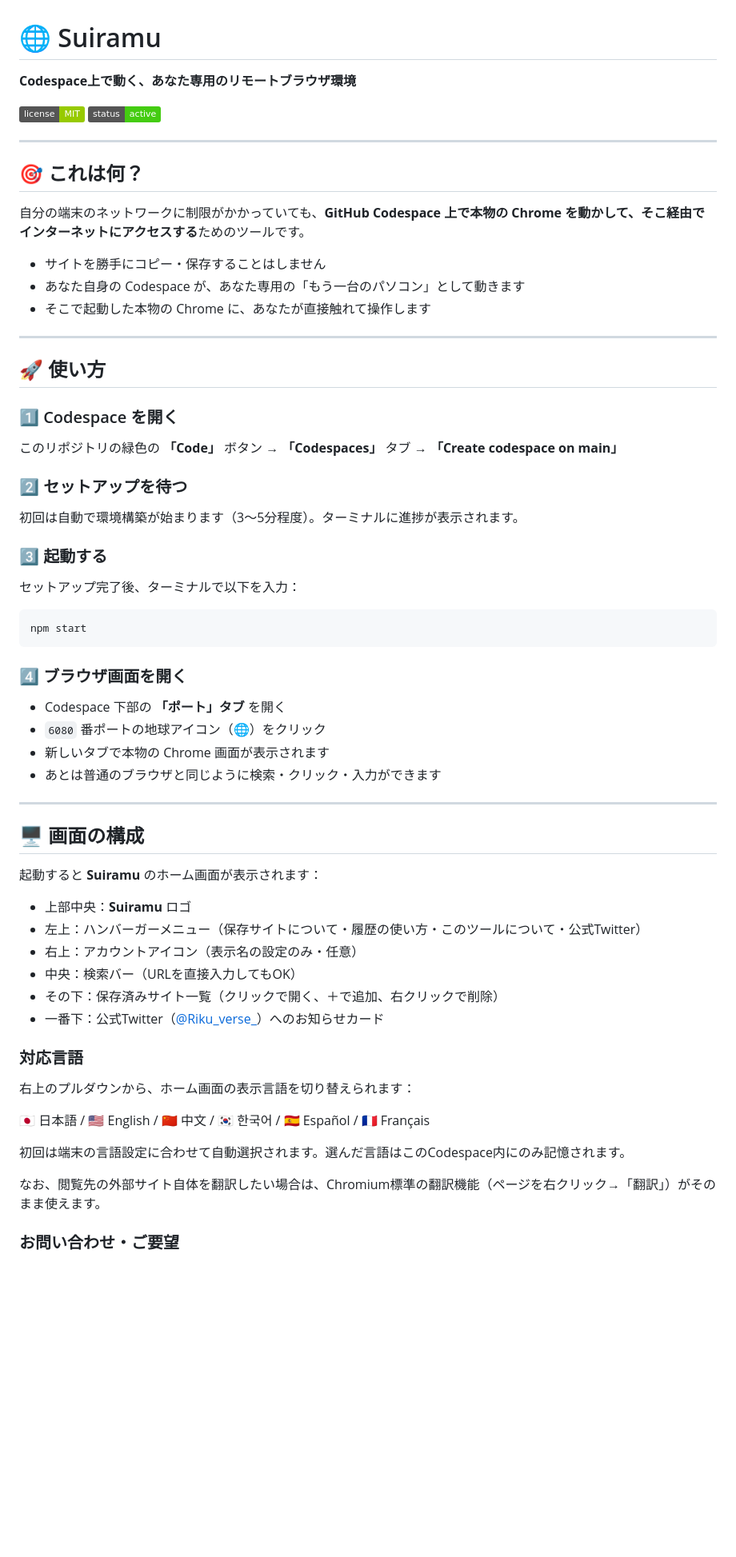
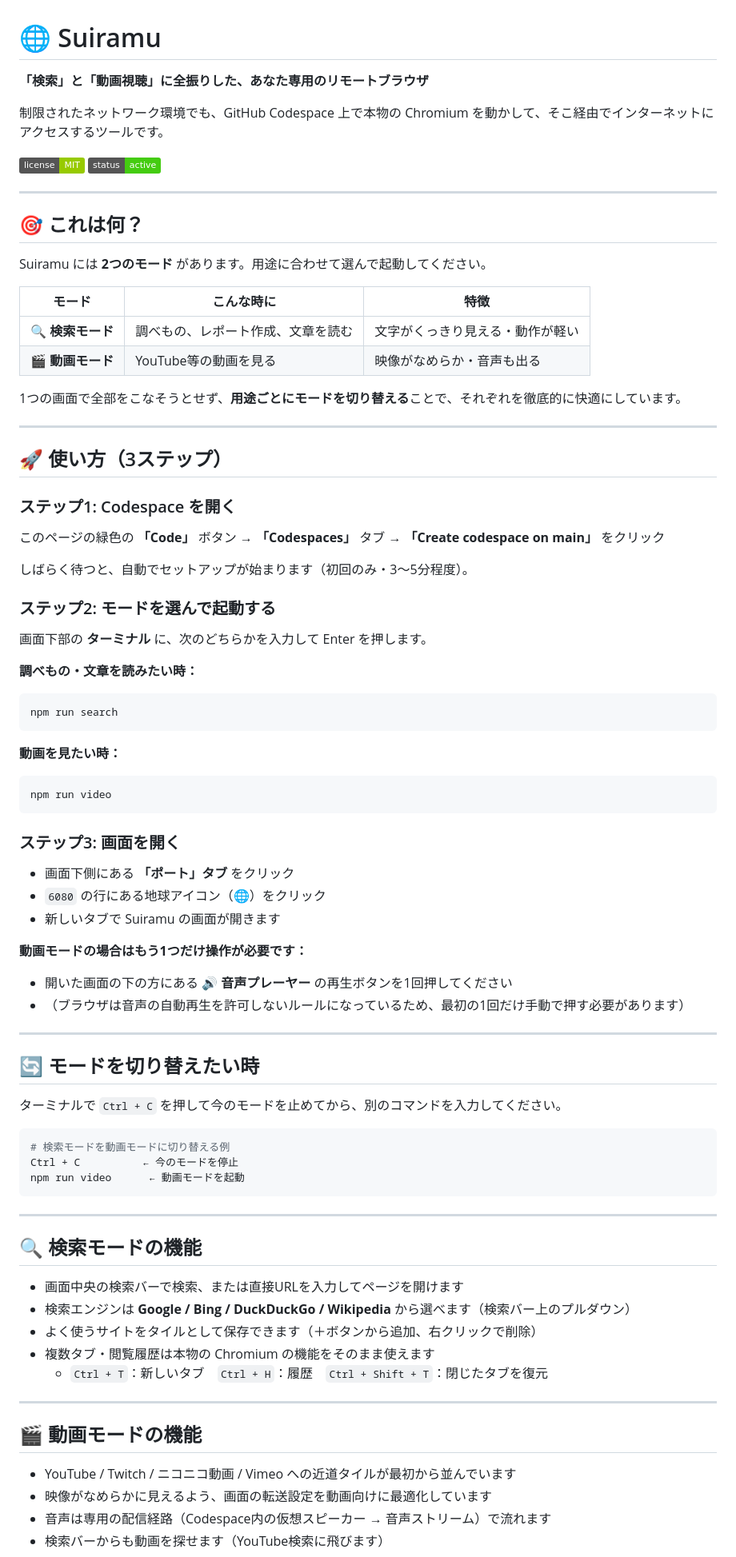
Before and after one commit to godrenkon/suiramu-search, a Markdown page: README.md, the part around one of its changes. Shown at 80% size. Rendered like a GitHub page; badges without logos; blank space fills up the shorter version.

Commit message:
Rewrite README for search/video dual-mode design

````diff
--- a/README.md
+++ b/README.md
@@ -1,6 +1,8 @@
 # 🌐 Suiramu
 
-**Codespace上で動く、あなた専用のリモートブラウザ環境**
+**「検索」と「動画視聴」に全振りした、あなた専用のリモートブラウザ**
+
+制限されたネットワーク環境でも、GitHub Codespace 上で本物の Chromium を動かして、そこ経由でインターネットにアクセスするツールです。
 
 ![License](https://img.shields.io/badge/license-MIT-green)
 ![Status](https://img.shields.io/badge/status-active-brightgreen)
@@ -9,61 +11,77 @@
 
 ## 🎯 これは何？
 
-自分の端末のネットワークに制限がかかっていても、**GitHub Codespace 上で本物の Chrome を動かして、そこ経由でインターネットにアクセスする**ためのツールです。
+Suiramu には **2つのモード** があります。用途に合わせて選んで起動してください。
 
-- サイトを勝手にコピー・保存することはしません
-- あなた自身の Codespace が、あなた専用の「もう一台のパソコン」として動きます
-- そこで起動した本物の Chrome に、あなたが直接触れて操作します
+| モード | こんな時に | 特徴 |
+|---|---|---|
+| 🔍 **検索モード** | 調べもの、レポート作成、文章を読む | 文字がくっきり見える・動作が軽い |
+| 🎬 **動画モード** | YouTube等の動画を見る | 映像がなめらか・音声も出る |
+
+1つの画面で全部をこなそうとせず、**用途ごとにモードを切り替える**ことで、それぞれを徹底的に快適にしています。
 
 ---
 
-## 🚀 使い方
+## 🚀 使い方（3ステップ）
 
-### 1️⃣ Codespace を開く
+### ステップ1: Codespace を開く
 
-このリポジトリの緑色の **「Code」** ボタン → **「Codespaces」** タブ → **「Create codespace on main」**
+このページの緑色の **「Code」** ボタン → **「Codespaces」** タブ → **「Create codespace on main」** をクリック
 
-### 2️⃣ セットアップを待つ
+しばらく待つと、自動でセットアップが始まります（初回のみ・3〜5分程度）。
 
-初回は自動で環境構築が始まります（3〜5分程度）。ターミナルに進捗が表示されます。
+### ステップ2: モードを選んで起動する
 
-### 3️⃣ 起動する
+画面下部の **ターミナル** に、次のどちらかを入力して Enter を押します。
 
-セットアップ完了後、ターミナルで以下を入力：
-
+**調べもの・文章を読みたい時：**
 ```bash
-npm start
+npm run search
 ```
 
-### 4️⃣ ブラウザ画面を開く
+**動画を見たい時：**
+```bash
+npm run video
+```
 
-- Codespace 下部の **「ポート」タブ** を開く
-- `6080` 番ポートの地球アイコン（🌐）をクリック
-- 新しいタブで本物の Chrome 画面が表示されます
-- あとは普通のブラウザと同じように検索・クリック・入力ができます
+### ステップ3: 画面を開く
+
+- 画面下側にある **「ポート」タブ** をクリック
+- `6080` の行にある地球アイコン（🌐）をクリック
+- 新しいタブで Suiramu の画面が開きます
+
+**動画モードの場合はもう1つだけ操作が必要です：**
+- 開いた画面の下の方にある **🔊 音声プレーヤー** の再生ボタンを1回押してください
+- （ブラウザは音声の自動再生を許可しないルールになっているため、最初の1回だけ手動で押す必要があります）
 
 ---
 
-## 🖥️ 画面の構成
+## 🔄 モードを切り替えたい時
 
-起動すると **Suiramu** のホーム画面が表示されます：
+ターミナルで `Ctrl + C` を押して今のモードを止めてから、別のコマンドを入力してください。
 
-- 上部中央：**Suiramu** ロゴ
-- 左上：ハンバーガーメニュー（保存サイトについて・履歴の使い方・このツールについて・公式Twitter）
-- 右上：アカウントアイコン（表示名の設定のみ・任意）
-- 中央：検索バー（URLを直接入力してもOK）
-- その下：保存済みサイト一覧（クリックで開く、＋で追加、右クリックで削除）
-- 一番下：公式Twitter（[@Riku_verse_](https://x.com/Riku_verse_)）へのお知らせカード
+```bash
+# 検索モードを動画モードに切り替える例
+Ctrl + C          ← 今のモードを停止
+npm run video      ← 動画モードを起動
+```
 
-### 対応言語
+---
 
-右上のプルダウンから、ホーム画面の表示言語を切り替えられます：
+## 🔍 検索モードの機能
 
-🇯🇵 日本語 / 🇺🇸 English / 🇨🇳 中文 / 🇰🇷 한국어 / 🇪🇸 Español / 🇫🇷 Français
+- 画面中央の検索バーで検索、または直接URLを入力してページを開けます
+- 検索エンジンは **Google / Bing / DuckDuckGo / Wikipedia** から選べます（検索バー上のプルダウン）
+- よく使うサイトをタイルとして保存できます（＋ボタンから追加、右クリックで削除）
+- 複数タブ・閲覧履歴は本物の Chromium の機能をそのまま使えます
+  - `Ctrl + T`：新しいタブ　`Ctrl + H`：履歴　`Ctrl + Shift + T`：閉じたタブを復元
 
-初回は端末の言語設定に合わせて自動選択されます。選んだ言語はこのCodespace内にのみ記憶されます。
+---
 
-なお、閲覧先の外部サイト自体を翻訳したい場合は、Chromium標準の翻訳機能（ページを右クリック→「翻訳」）がそのまま使えます。
+## 🎬 動画モードの機能
 
-### お問い合わせ・ご要望
+- YouTube / Twitch / ニコニコ動画 / Vimeo への近道タイルが最初から並んでいます
+- 映像がなめらかに見えるよう、画面の転送設定を動画向けに最適化しています
+- 音声は専用の配信経路（Codespace内の仮想スピーカー → 音声ストリーム）で流れます
+- 検索バーからも動画を探せます（YouTube検索に飛びます）
 
````
Also changed, not shown: other parts of README.md (+52 -33 lines).
